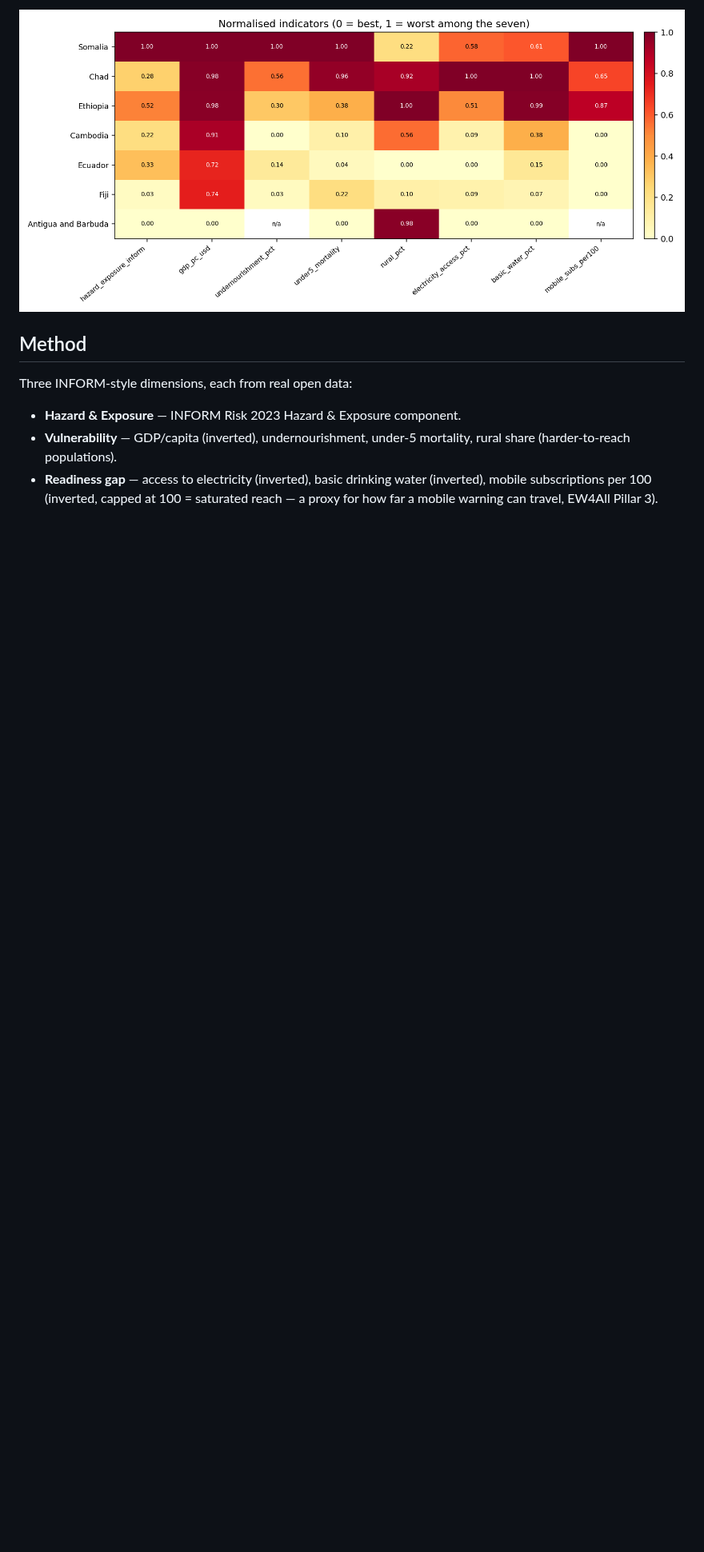
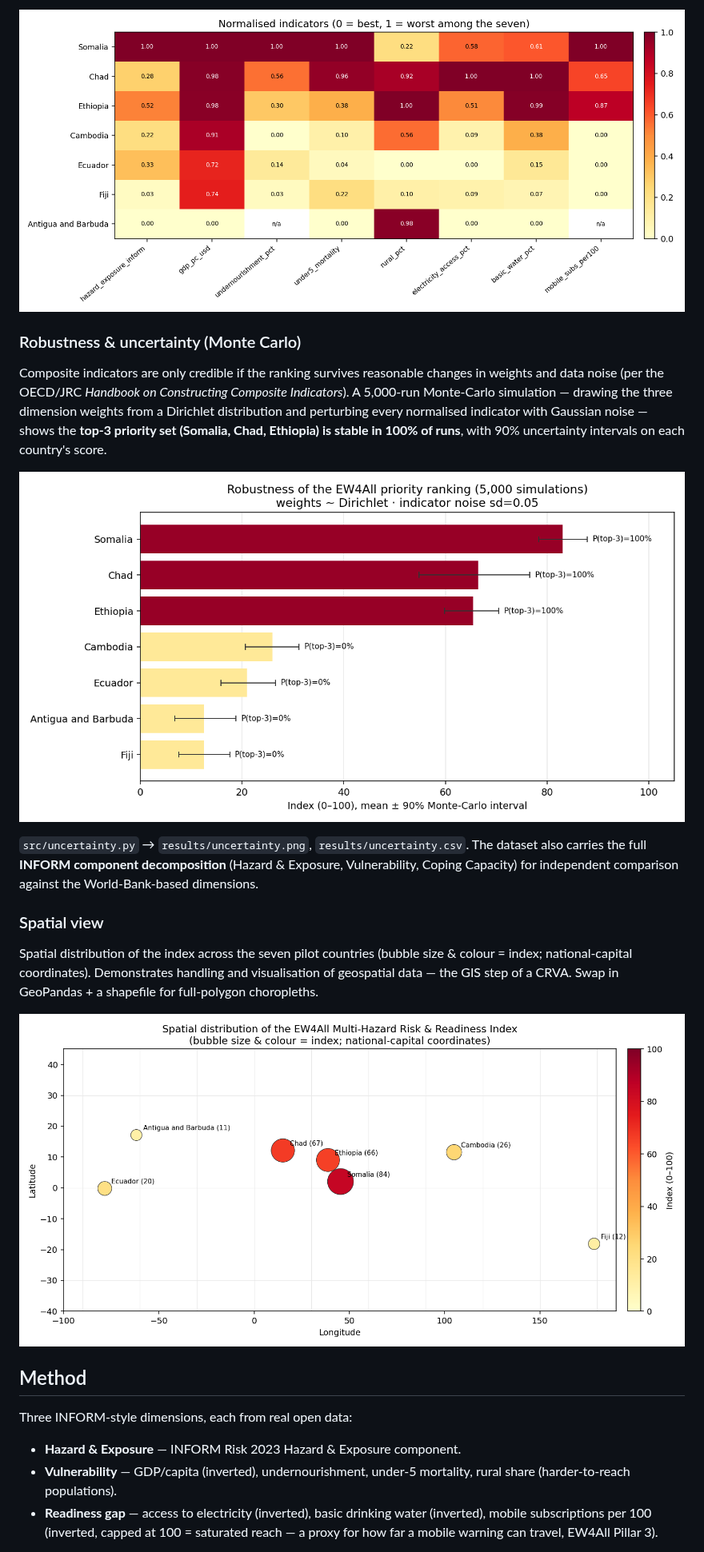
Before and after one commit to Pr0spektor/climate-risk-early-warning, a Markdown page: README.md, the part around one of its changes. Shown at 80% size. GitHub-like rendering; pictures changed too: results/index_map.png (added), results/uncertainty.png (added); blank space fills up the shorter version.

Commit message:
Add INFORM component decomposition + Monte-Carlo robustness (rank-stability, 90% CIs)

```diff
--- a/README.md
+++ b/README.md
@@ -39,6 +39,29 @@ Accessed 2026-07-06. Full indicator codes, years and URLs in [`data/sources.md`]
 built from different inputs, so the agreement is a genuine cross-check, not circular.
 
 ![Indicator heatmap](results/indicator_heatmap.png)
+
+### Robustness & uncertainty (Monte Carlo)
+
+Composite indicators are only credible if the ranking survives reasonable changes in weights and
+data noise (per the OECD/JRC *Handbook on Constructing Composite Indicators*). A 5,000-run
+Monte-Carlo simulation — drawing the three dimension weights from a Dirichlet distribution and
+perturbing every normalised indicator with Gaussian noise — shows the **top-3 priority set
+(Somalia, Chad, Ethiopia) is stable in 100% of runs**, with 90% uncertainty intervals on each
+country's score.
+
+![Uncertainty](results/uncertainty.png)
+
+`src/uncertainty.py` → `results/uncertainty.png`, `results/uncertainty.csv`. The dataset also
+carries the full **INFORM component decomposition** (Hazard & Exposure, Vulnerability, Coping
+Capacity) for independent comparison against the World-Bank-based dimensions.
+
+### Spatial view
+
+Spatial distribution of the index across the seven pilot countries (bubble size & colour = index;
+national-capital coordinates). Demonstrates handling and visualisation of geospatial data — the
+GIS step of a CRVA. Swap in GeoPandas + a shapefile for full-polygon choropleths.
+
+![Spatial map](results/index_map.png)
 
 ## Method
 
```
Also changed, not shown: other parts of README.md (+12 -5 lines), 6 other files.
